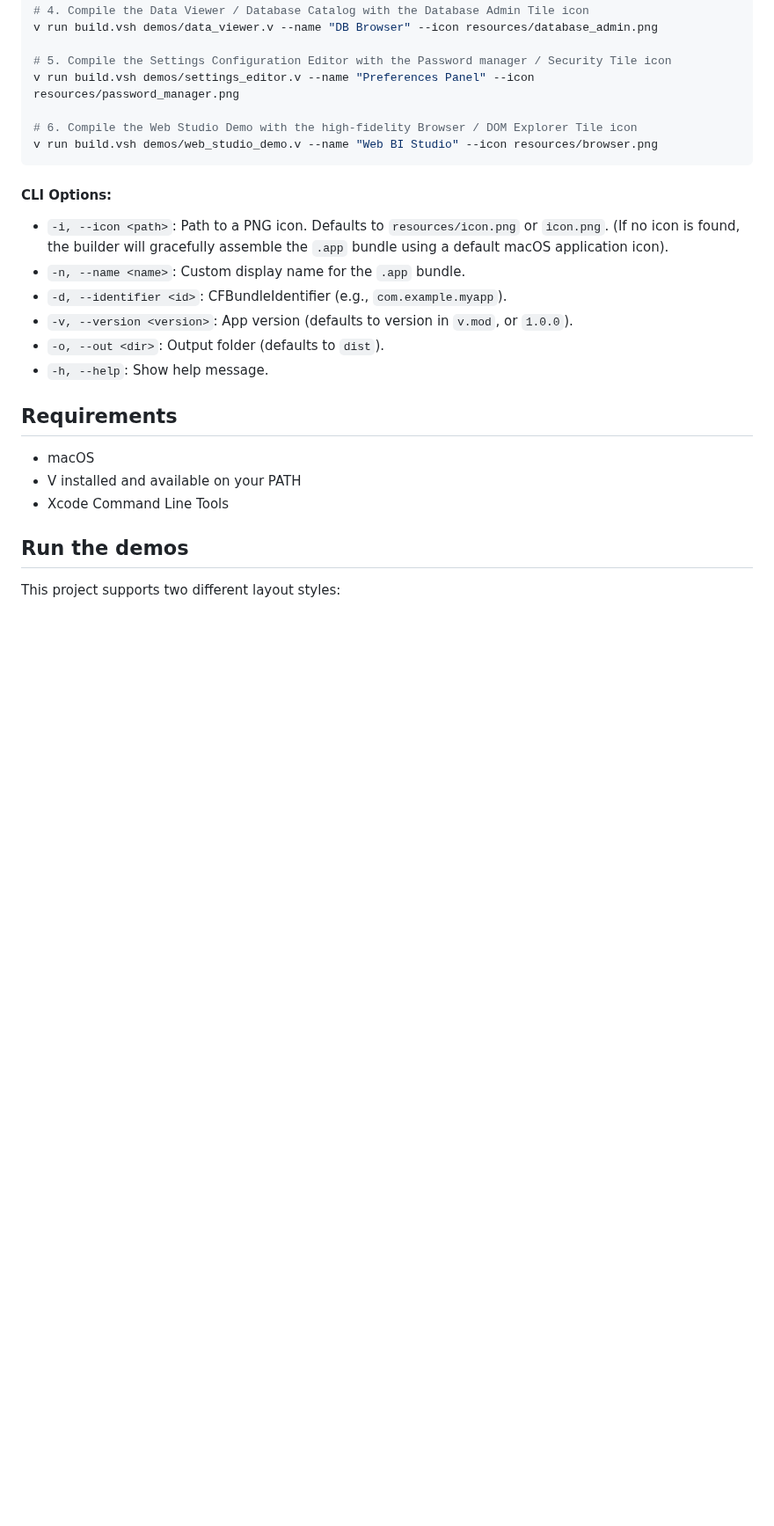
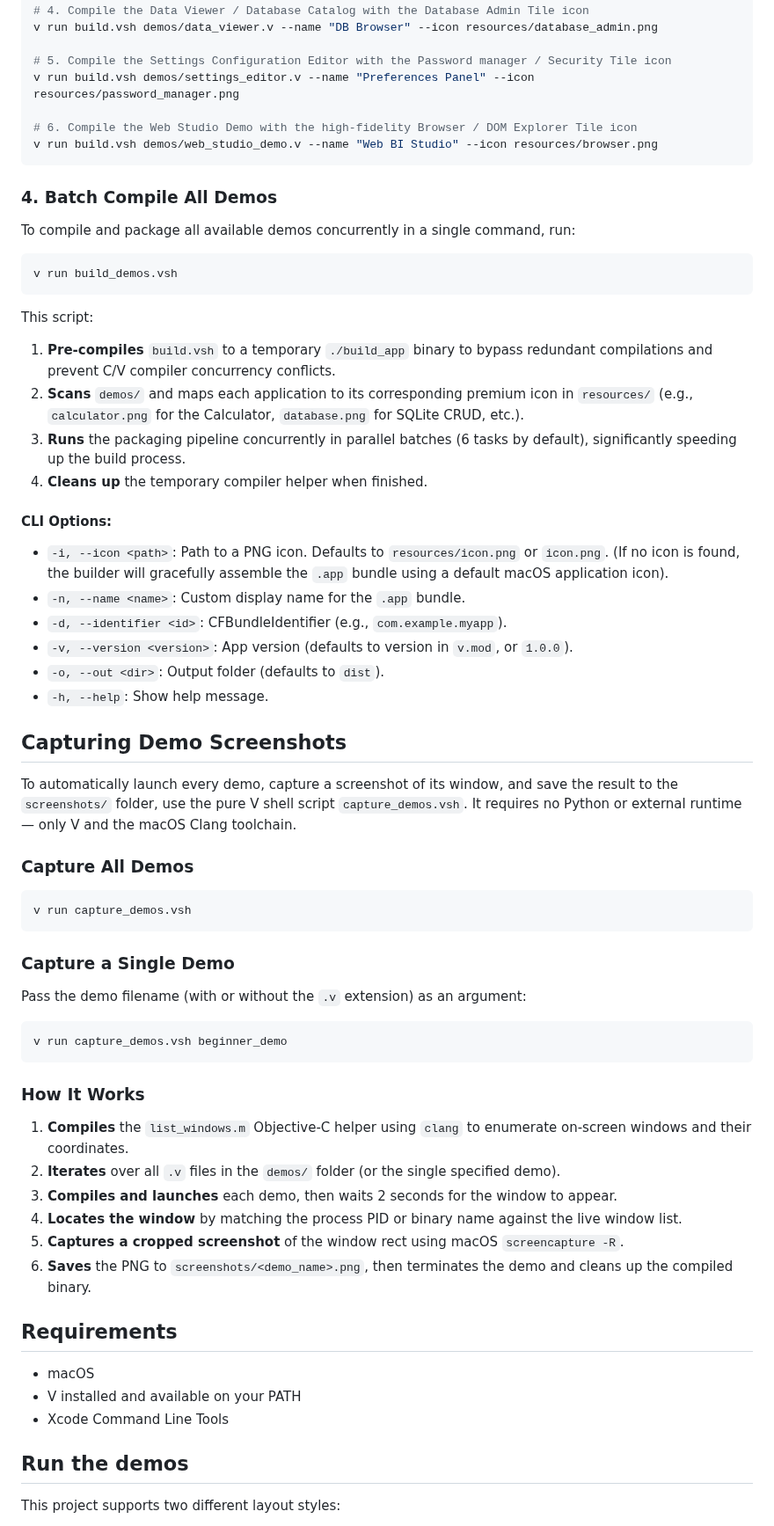
Before and after one commit to codecaine-zz/vlang_simplegui, a Markdown page: README.md, the part around one of its changes. Shown at 88% size. GitHub-like rendering; blank space fills up the shorter version.

````diff
--- a/README.md
+++ b/README.md
@@ -456,6 +456,20 @@ v run build.vsh demos/settings_editor.v --name "Preferences Panel" --icon resour
 v run build.vsh demos/web_studio_demo.v --name "Web BI Studio" --icon resources/browser.png
 ```
 
+### 4. Batch Compile All Demos
+
+To compile and package all available demos concurrently in a single command, run:
+
+```bash
+v run build_demos.vsh
+```
+
+This script:
+1. **Pre-compiles** `build.vsh` to a temporary `./build_app` binary to bypass redundant compilations and prevent C/V compiler concurrency conflicts.
+2. **Scans** `demos/` and maps each application to its corresponding premium icon in `resources/` (e.g., `calculator.png` for the Calculator, `database.png` for SQLite CRUD, etc.).
+3. **Runs** the packaging pipeline concurrently in parallel batches (6 tasks by default), significantly speeding up the build process.
+4. **Cleans up** the temporary compiler helper when finished.
+
 #### CLI Options:
 
 - `-i, --icon <path>`: Path to a PNG icon. Defaults to `resources/icon.png` or `icon.png`. (If no icon is found, the builder will gracefully assemble the `.app` bundle using a default macOS application icon).
@@ -464,6 +478,33 @@ v run build.vsh demos/web_studio_demo.v --name "Web BI Studio" --icon resources/
 - `-v, --version <version>`: App version (defaults to version in `v.mod`, or `1.0.0`).
 - `-o, --out <dir>`: Output folder (defaults to `dist`).
 - `-h, --help`: Show help message.
+
+## Capturing Demo Screenshots
+
+To automatically launch every demo, capture a screenshot of its window, and save the result to the `screenshots/` folder, use the pure V shell script `capture_demos.vsh`. It requires no Python or external runtime — only V and the macOS Clang toolchain.
+
+### Capture All Demos
+
+```bash
+v run capture_demos.vsh
+```
+
+### Capture a Single Demo
+
+Pass the demo filename (with or without the `.v` extension) as an argument:
+
+```bash
+v run capture_demos.vsh beginner_demo
+```
+
+### How It Works
+
+1. **Compiles** the `list_windows.m` Objective-C helper using `clang` to enumerate on-screen windows and their coordinates.
+2. **Iterates** over all `.v` files in the `demos/` folder (or the single specified demo).
+3. **Compiles and launches** each demo, then waits 2 seconds for the window to appear.
+4. **Locates the window** by matching the process PID or binary name against the live window list.
+5. **Captures a cropped screenshot** of the window rect using macOS `screencapture -R`.
+6. **Saves** the PNG to `screenshots/<demo_name>.png`, then terminates the demo and cleans up the compiled binary.
 
 ## Requirements
 
````
Also changed, not shown: other parts of README.md (+1 -0 lines), screenshots/beginner_demo.png, 2 other files.
